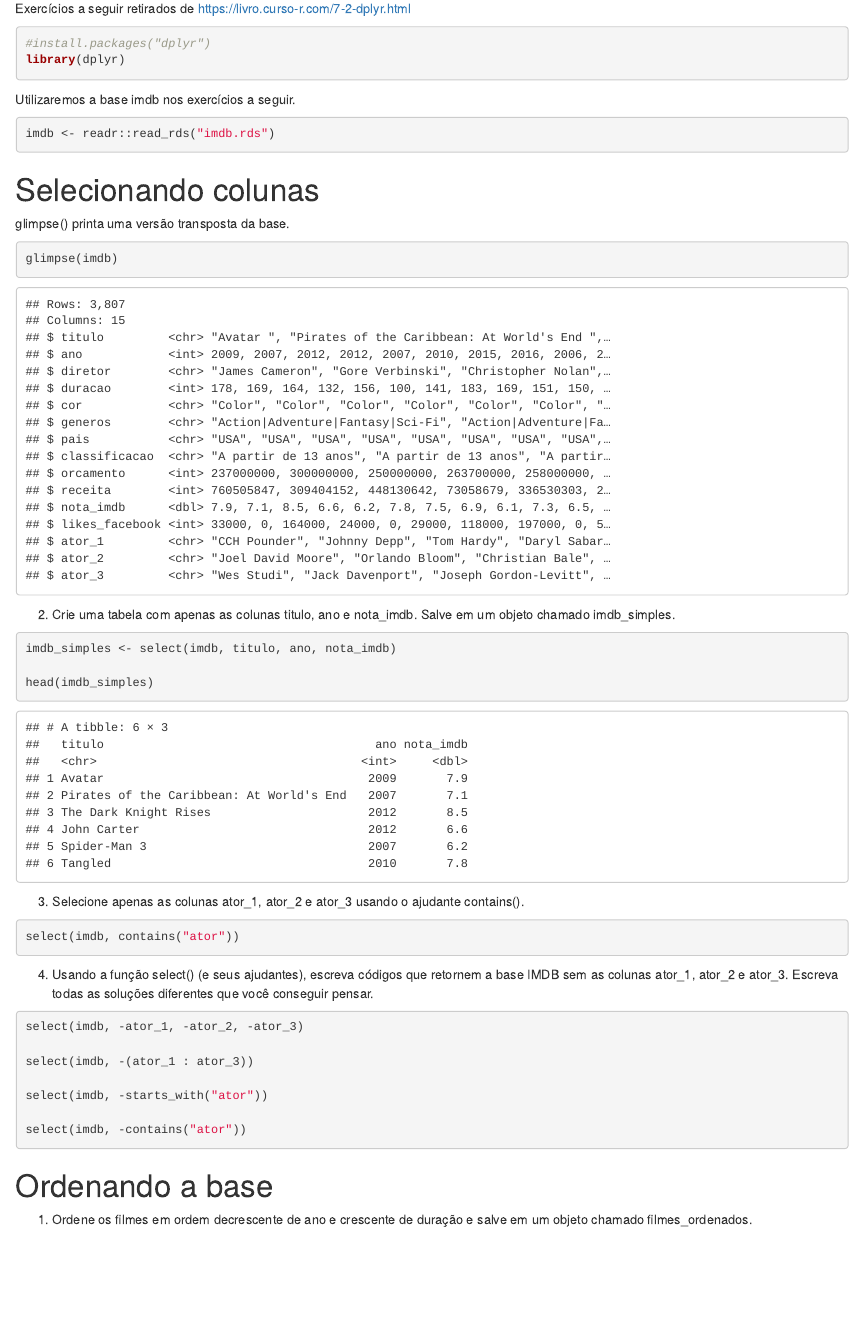
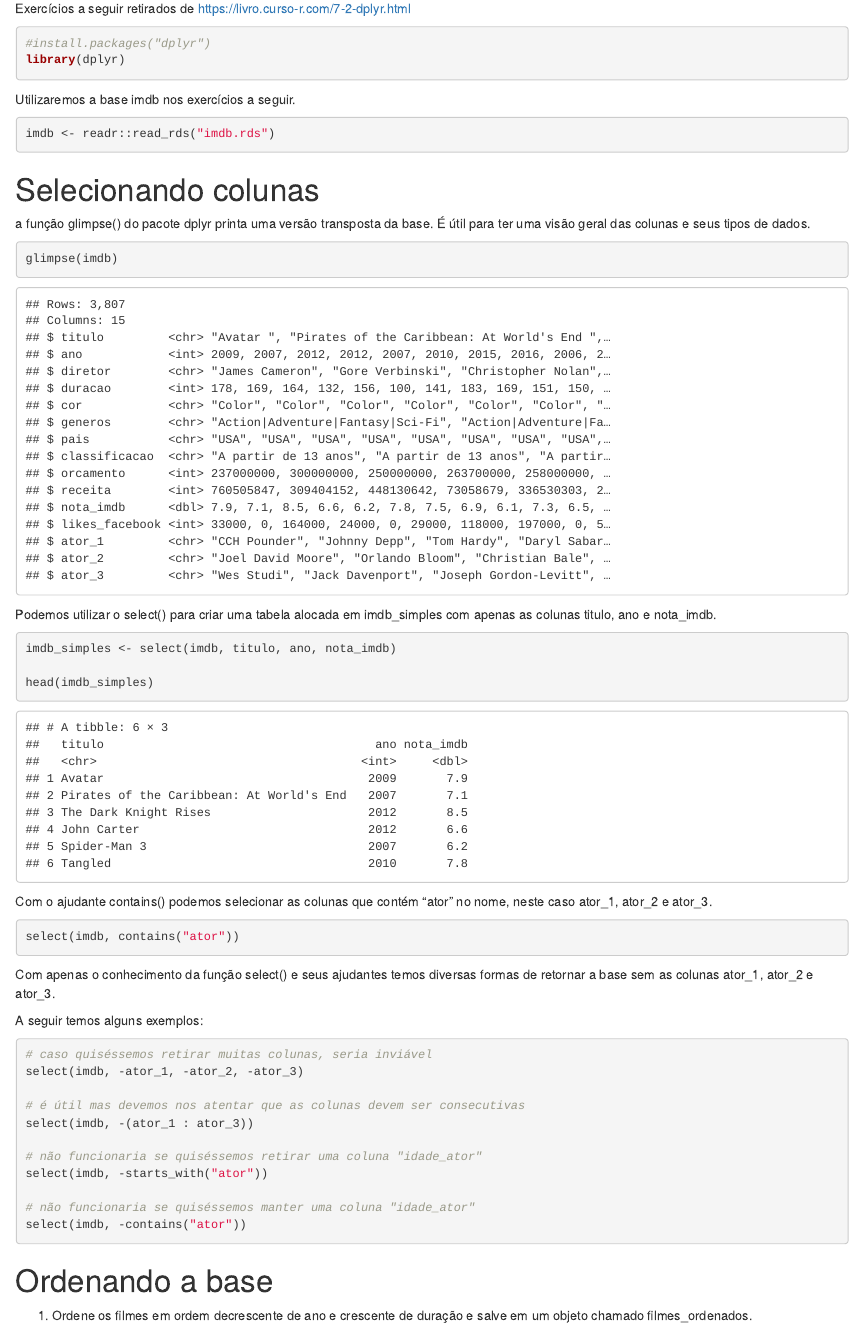
Before and after one commit to HannaRF/Exploratory_Data_Analysis, an R Markdown document (Lista_aedv.Rmd): the page in a window 1100 px wide, from 130 px down. Rendered offline with R 4.5, knitr and Pandoc, with nearby package versions; drawn as R Markdown's standard HTML page in place of the format the file asks for.

Commit message:
refinando anotações

````diff
--- a/Lista_aedv.Rmd
+++ b/Lista_aedv.Rmd
@@ -30,14 +30,14 @@ imdb <- readr::read_rds("imdb.rds")
 
 # Selecionando colunas
 
-glimpse() printa uma versão transposta da base.
+a função glimpse() do pacote dplyr printa uma versão transposta da base. É útil para ter uma visão geral das colunas e seus tipos de dados.
 
 ```{r glimpse}
 glimpse(imdb)
 ```
 
 
-2. Crie uma tabela com apenas as colunas titulo, ano e nota_imdb. Salve em um objeto chamado imdb_simples.
+Podemos utilizar o select() para criar uma tabela alocada em imdb_simples com apenas as colunas titulo, ano e nota_imdb.
 
 ```{r select}
 imdb_simples <- select(imdb, titulo, ano, nota_imdb)
@@ -45,22 +45,28 @@ imdb_simples <- select(imdb, titulo, ano, nota_imdb)
 head(imdb_simples)
 ```
 
-3. Selecione apenas as colunas ator_1, ator_2 e ator_3 usando o ajudante contains().
+Com o ajudante contains() podemos selecionar as colunas que contém "ator" no nome, neste caso ator_1, ator_2 e ator_3.
 
 ```{r contains,results='hide'}
 select(imdb, contains("ator"))
 ```
 
-4. Usando a função select() (e seus ajudantes), escreva códigos que retornem a base IMDB sem as colunas ator_1, ator_2 e ator_3. Escreva todas as soluções diferentes que você conseguir pensar.
+Com apenas o conhecimento da função select() e seus ajudantes temos diversas formas de retornar a base sem as colunas ator_1, ator_2 e ator_3.
+
+A seguir temos alguns exemplos:
 
 ```{r ators,results='hide'}
 
+# caso quiséssemos retirar muitas colunas, seria inviável
 select(imdb, -ator_1, -ator_2, -ator_3)
 
+# é útil mas devemos nos atentar que as colunas devem ser consecutivas
 select(imdb, -(ator_1 : ator_3))
 
+# não funcionaria se quiséssemos retirar uma coluna "idade_ator"
 select(imdb, -starts_with("ator"))
 
+# não funcionaria se quiséssemos manter uma coluna "idade_ator"
 select(imdb, -contains("ator"))
 
 ```
````
Also changed, not shown: Lista_aedv.html.
